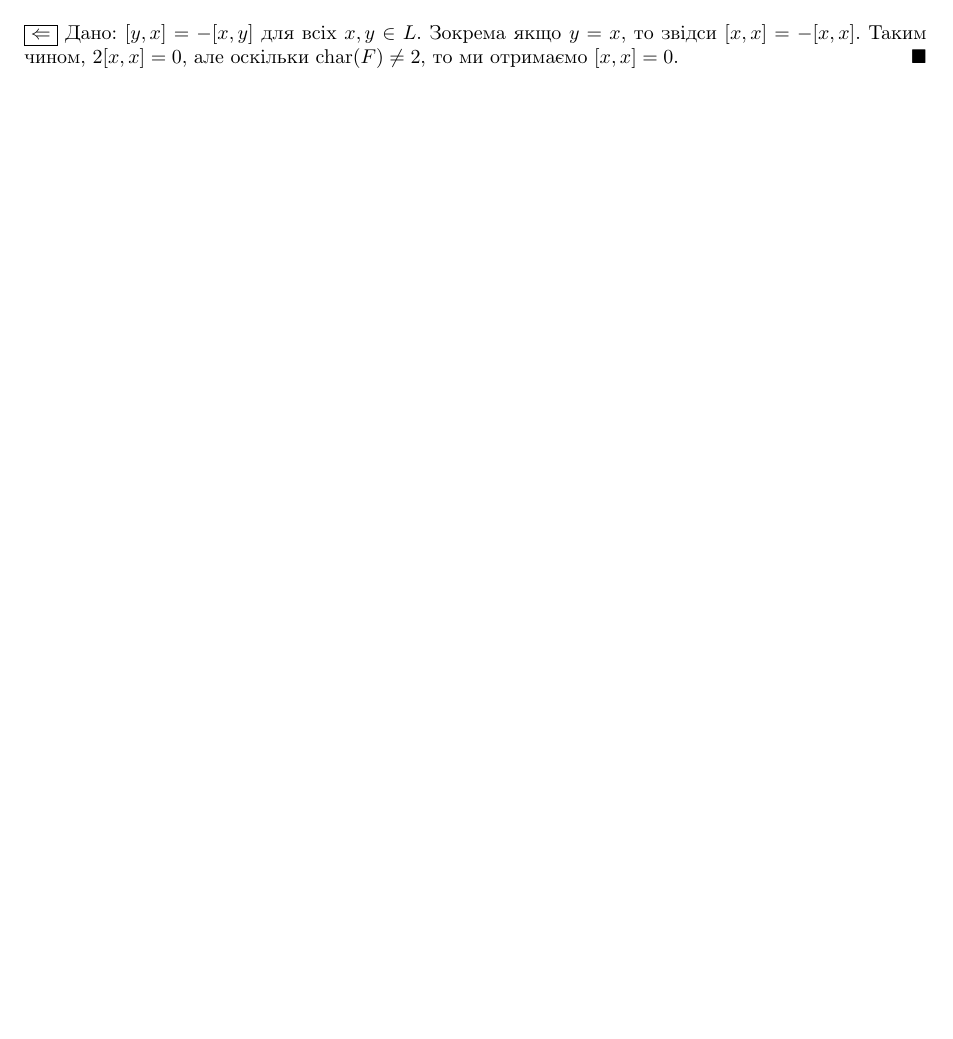
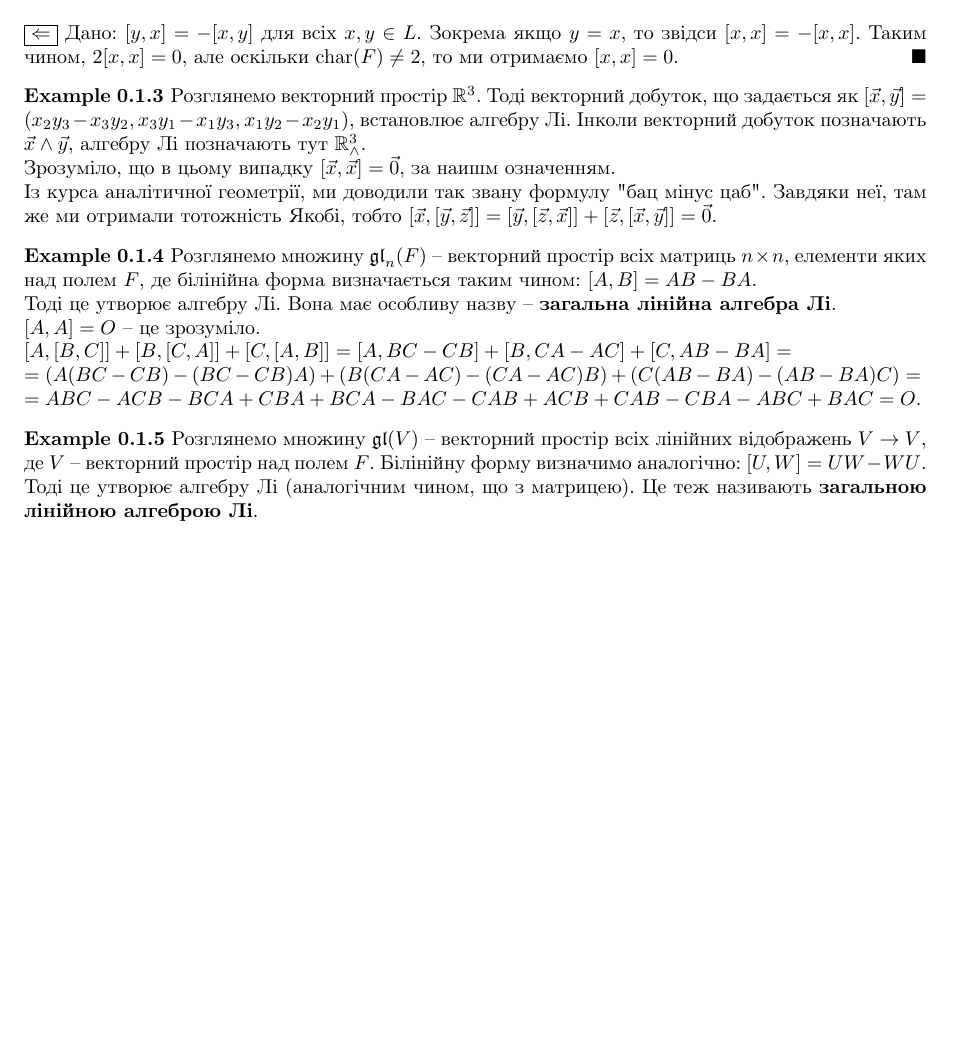
Before and after one commit to DenyaOmega3/KAU_grad_sem_2_lie_alg, a LaTeX document (lie_algebra.tex): part of page 2 of 2, cut so that both start at the same text, the shorter picture padded with empty space. Compiled offline with pdfLaTeX.

Commit message:
add examples on lie algebra

```diff
--- a/lie_algebra.tex
+++ b/lie_algebra.tex
@@ -102,4 +102,23 @@ $\forall x \in L: [x,x] = 0 \iff \forall x,y \in L: [y,x] = -[x,y]$.\\
 \bigskip \\
 \leftproof Дано: $[y,x] = -[x,y]$ для всіх $x,y \in L$. Зокрема якщо $y = x$, то звідси $[x,x] = -[x,x]$. Таким чином, $2[x,x] = 0$, але оскільки $\charac(F) \neq 2$, то ми отримаємо $[x,x] = 0$.
 \end{proof}
+
+\begin{example}
+Розглянемо векторний простір $\mathbb{R}^3$. Тоді векторний добуток, що задається як $[\vec{x},\vec{y}] = (x_2y_3-x_3y_2, x_3y_1 - x_1y_3, x_1y_2-x_2y_1)$, встановлює алгебру Лі. Інколи векторний добуток позначають $\vec{x} \wedge \vec{y}$, алгебру Лі позначають тут $\mathbb{R}^3_{\wedge}$.\\
+Зрозуміло, що в цьому випадку $[\vec{x},\vec{x}] = \vec{0}$, за наишм означенням.\\
+Із курса аналітичної геометрії, ми доводили так звану формулу "бац мінус цаб". Завдяки неї, там же ми отримали тотожність Якобі, тобто $[\vec{x},[\vec{y},\vec{z}]] = [\vec{y},[\vec{z},\vec{x}]] + [\vec{z},[\vec{x},\vec{y}]] = \vec{0}$.
+\end{example}
+
+\begin{example}
+Розглянемо множину $\mathfrak{gl}_n(F)$ -- векторний простір всіх матриць $n \times n$, елементи яких над полем $F$, де білінійна форма визначається таким чином: $[A,B] = AB - BA$.\\
+Тоді це утворює алгебру Лі. Вона має особливу назву -- \textbf{загальна лінійна алгебра Лі}.\\
+$[A,A] = O$ -- це зрозуміло.\\
+$[A,[B,C]] + [B,[C,A]] + [C,[A,B]] = [A, BC-CB] + [B, CA-AC] + [C, AB-BA] = \\ = (A(BC-CB) - (BC-CB)A) + (B(CA-AC) - (CA-AC)B) + (C(AB-BA) - (AB-BA)C) = \\
+= ABC - ACB - BCA + CBA + BCA - BAC - CAB + ACB + CAB - CBA - ABC + BAC = O$.
+\end{example}
+
+\begin{example}
+Розглянемо множину $\mathfrak{gl}(V)$ -- векторний простір всіх лінійних відображень $V \to V$, де $V$ -- векторний простір над полем $F$. Білінійну форму визначимо аналогічно: $[U,W] = UW - WU$.\\
+Тоді це утворює алгебру Лі (аналогічним чином, що з матрицею). Це теж називають \textbf{загальною лінійною алгеброю Лі}.
+\end{example}
 \end{document}
```
Also changed, not shown: lie_algebra.pdf.
